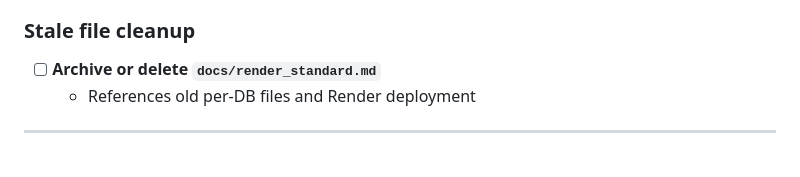
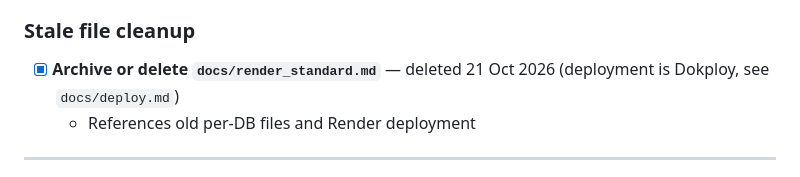
Before and after one commit to Sean074/life_webpage, a Markdown page: todo.md, the part around the change. Drawn GitHub-style.

Commit message:
Remove the stale Render deployment doc (deployment is Dokploy, docs/deploy.md)

```diff
--- a/todo.md
+++ b/todo.md
@@ -52,7 +52,7 @@ Updated 2026-06-13. Closed items moved to `closed_todo.md`.
 
 ### Stale file cleanup
 
-- [ ] **Archive or delete `docs/render_standard.md`**
+- [x] **Archive or delete `docs/render_standard.md`** — deleted 21 Oct 2026 (deployment is Dokploy, see `docs/deploy.md`)
   - References old per-DB files and Render deployment
 
 ---
```
Also changed, not shown: docs/render_standard.md (deleted, +0 -178 lines).
